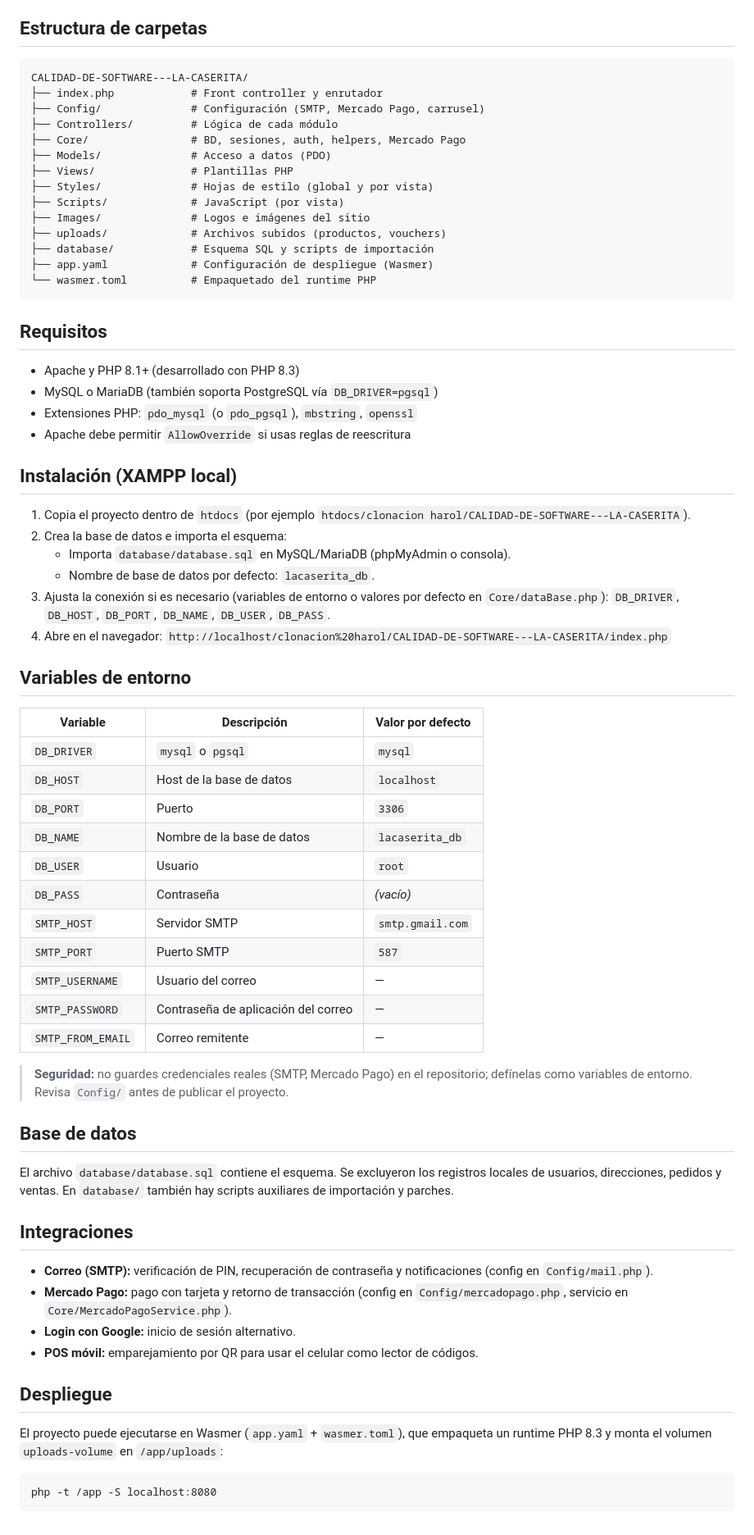
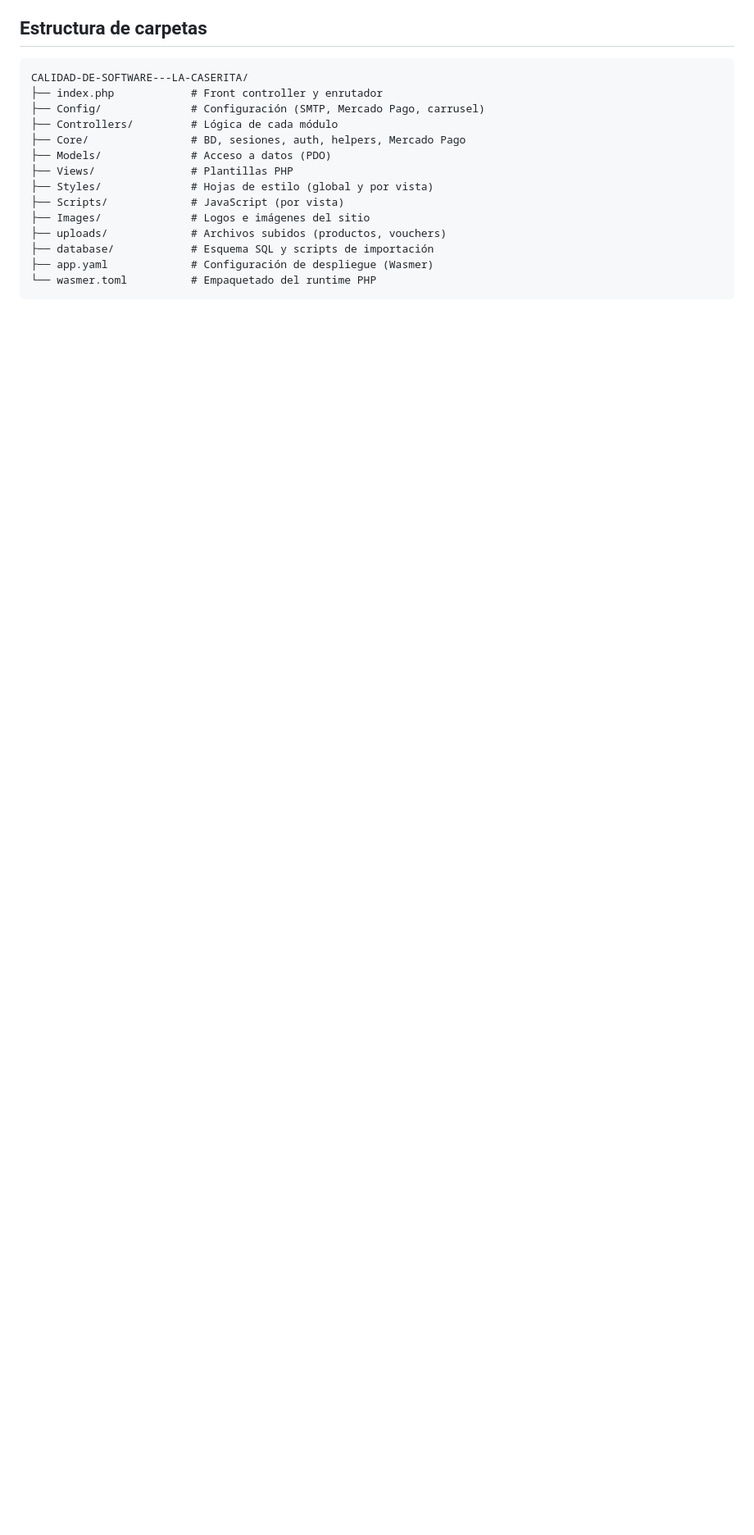
Before and after one commit to HarolFLores/CALIDAD-DE-SOFTWARE---LA-CASERITA, a Markdown page: README.md, the part around the change. Shown at 82% size. Rendered like a GitHub page; blank space fills up the shorter version.

Commit message:
Remove detailed setup and configuration instructions
Removed installation instructions, environment variables, database details, and integration sections from README.

````diff
--- a/README.md
+++ b/README.md
@@ -83,67 +83,3 @@ CALIDAD-DE-SOFTWARE---LA-CASERITA/
 ├── app.yaml             # Configuración de despliegue (Wasmer)
 └── wasmer.toml          # Empaquetado del runtime PHP
 ```
-
-## Requisitos
-
-- Apache y PHP 8.1+ (desarrollado con PHP 8.3)
-- MySQL o MariaDB (también soporta PostgreSQL vía `DB_DRIVER=pgsql`)
-- Extensiones PHP: `pdo_mysql` (o `pdo_pgsql`), `mbstring`, `openssl`
-- Apache debe permitir `AllowOverride` si usas reglas de reescritura
-
-## Instalación (XAMPP local)
-
-1. Copia el proyecto dentro de `htdocs` (por ejemplo
-   `htdocs/clonacion harol/CALIDAD-DE-SOFTWARE---LA-CASERITA`).
-2. Crea la base de datos e importa el esquema:
-   - Importa `database/database.sql` en MySQL/MariaDB (phpMyAdmin o consola).
-   - Nombre de base de datos por defecto: `lacaserita_db`.
-3. Ajusta la conexión si es necesario (variables de entorno o valores por
-   defecto en `Core/dataBase.php`):
-   `DB_DRIVER`, `DB_HOST`, `DB_PORT`, `DB_NAME`, `DB_USER`, `DB_PASS`.
-4. Abre en el navegador:
-   `http://localhost/clonacion%20harol/CALIDAD-DE-SOFTWARE---LA-CASERITA/index.php`
-
-## Variables de entorno
-
-| Variable        | Descripción                          | Valor por defecto   |
-|-----------------|--------------------------------------|---------------------|
-| `DB_DRIVER`     | `mysql` o `pgsql`                    | `mysql`             |
-| `DB_HOST`       | Host de la base de datos             | `localhost`         |
-| `DB_PORT`       | Puerto                               | `3306`              |
-| `DB_NAME`       | Nombre de la base de datos           | `lacaserita_db`     |
-| `DB_USER`       | Usuario                              | `root`              |
-| `DB_PASS`       | Contraseña                           | *(vacío)*           |
-| `SMTP_HOST`     | Servidor SMTP                        | `smtp.gmail.com`    |
-| `SMTP_PORT`     | Puerto SMTP                          | `587`               |
-| `SMTP_USERNAME` | Usuario del correo                   | —                   |
-| `SMTP_PASSWORD` | Contraseña de aplicación del correo  | —                   |
-| `SMTP_FROM_EMAIL` | Correo remitente                   | —                   |
-
-> **Seguridad:** no guardes credenciales reales (SMTP, Mercado Pago) en el
-> repositorio; defínelas como variables de entorno. Revisa `Config/` antes de
-> publicar el proyecto.
-
-## Base de datos
-
-El archivo `database/database.sql` contiene el esquema. Se excluyeron los
-registros locales de usuarios, direcciones, pedidos y ventas. En
-`database/` también hay scripts auxiliares de importación y parches.
-
-## Integraciones
-
-- **Correo (SMTP):** verificación de PIN, recuperación de contraseña y
-  notificaciones (config en `Config/mail.php`).
-- **Mercado Pago:** pago con tarjeta y retorno de transacción
-  (config en `Config/mercadopago.php`, servicio en `Core/MercadoPagoService.php`).
-- **Login con Google:** inicio de sesión alternativo.
-- **POS móvil:** emparejamiento por QR para usar el celular como lector de códigos.
-
-## Despliegue
-
-El proyecto puede ejecutarse en Wasmer (`app.yaml` + `wasmer.toml`), que empaqueta
-un runtime PHP 8.3 y monta el volumen `uploads-volume` en `/app/uploads`:
-
-```
-php -t /app -S localhost:8080
-```
````
